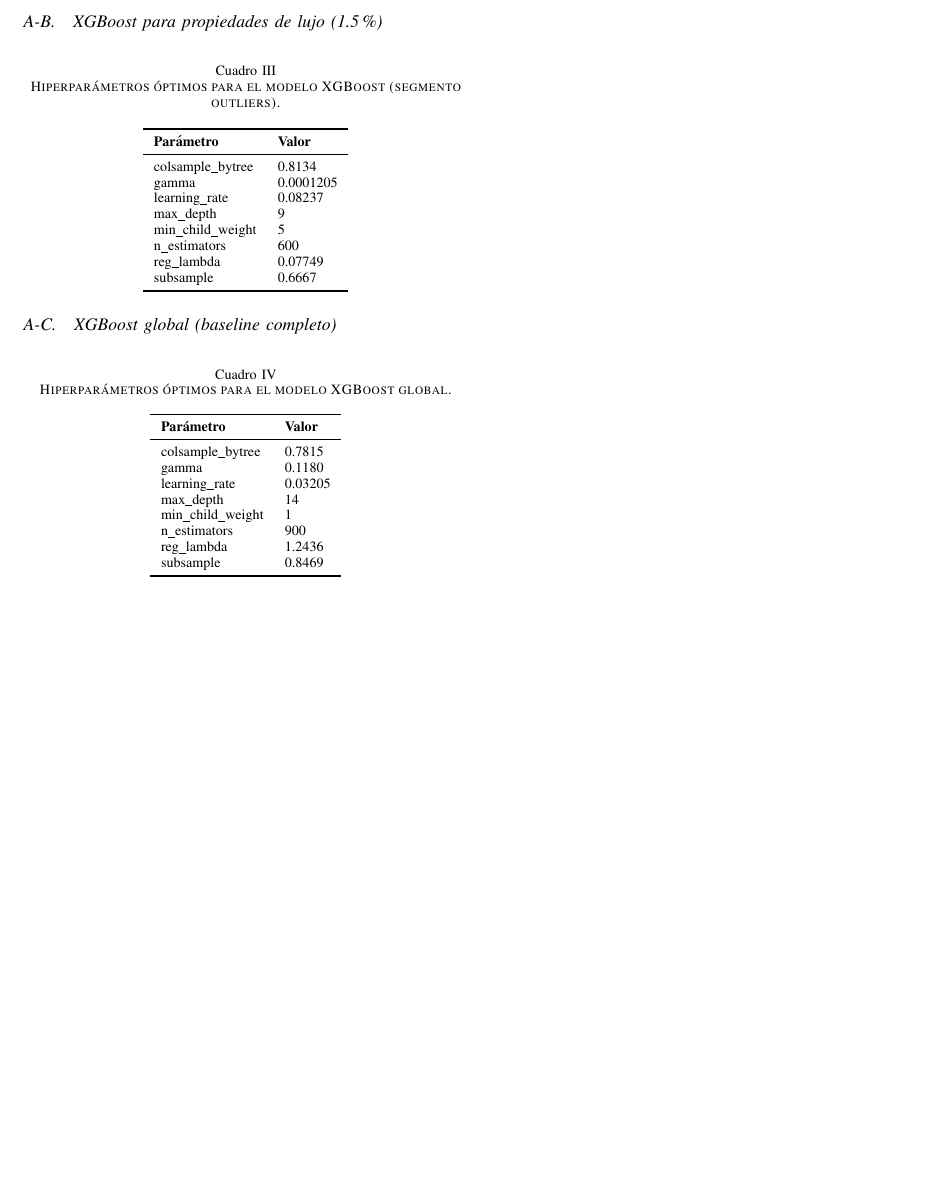
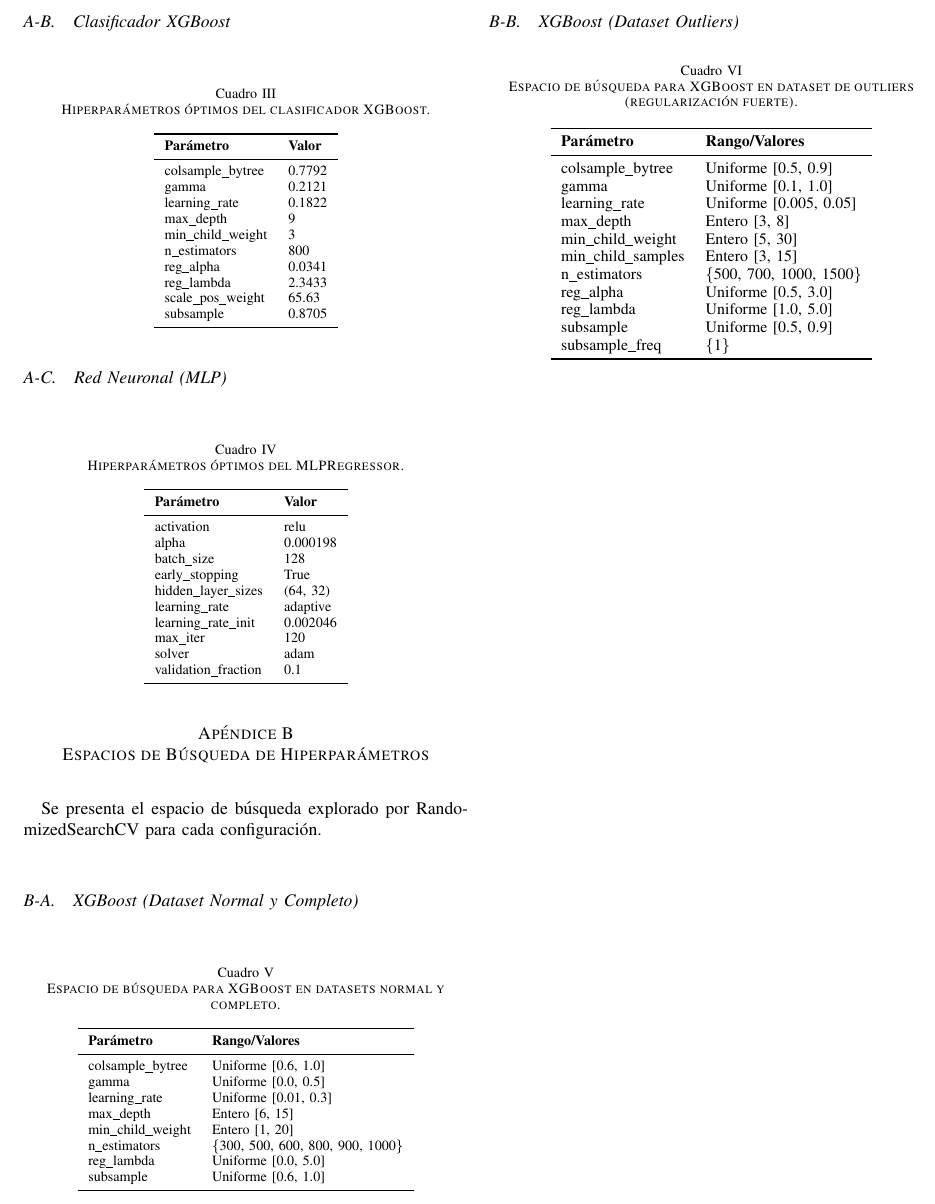
Before and after one commit to gonzabaleta/alquileres, a LaTeX paper (informe.tex): part of page 8 of 8, cut at the place of the change, the shorter picture padded with empty space. Compiled offline with pdfLaTeX.

Commit message:
agregar hiperparams en el apéindcie

```diff
--- a/informe.tex
+++ b/informe.tex
@@ -362,4 +372,20 @@ T\kern-.1667em\lower.7ex\hbox{E}\kern-.125emX}}
+    \subsection{Clasificador XGBoost}
+
+    \begin{table}[H]
+        \centering
+        \caption{Hiperparámetros óptimos del clasificador XGBoost.}
+        \label{tab:xgb_classifier}
         \begin{tabular}{ll}
             \toprule
             \textbf{Parámetro} & \textbf{Valor} \\
             \midrule
+            colsample\_bytree     & 0.7792 \\
+            gamma                 & 0.2121 \\
+            learning\_rate        & 0.1822 \\
+            max\_depth            & 9 \\
+            min\_child\_weight     & 3 \\
+            n\_estimators         & 800 \\
+            reg\_alpha            & 0.0341 \\
+            reg\_lambda           & 2.3433 \\
+            scale\_pos\_weight    & 65.63 \\
+            subsample             & 0.8705 \\
@@ -375,44 +393,78 @@ T\kern-.1667em\lower.7ex\hbox{E}\kern-.125emX}}
         \end{tabular}
     \end{table}
 
-    \subsection{XGBoost para propiedades de lujo (1.5\%)}
+    \subsection{Red Neuronal (MLP)}
 
     \begin{table}[H]
         \centering
-        \caption{Hiperparámetros óptimos para el modelo XGBoost (segmento outliers).}
+        \caption{Hiperparámetros óptimos del MLPRegressor.}
+        \label{tab:mlp}
         \begin{tabular}{ll}
             \toprule
             \textbf{Parámetro} & \textbf{Valor} \\
             \midrule
-            colsample\_bytree    & 0.8134 \\
-            gamma                & 0.0001205 \\
-            learning\_rate       & 0.08237 \\
-            max\_depth           & 9 \\
-            min\_child\_weight    & 5 \\
-            n\_estimators        & 600 \\
-            reg\_lambda          & 0.07749 \\
-            subsample            & 0.6667 \\
+            activation            & relu \\
+            alpha                 & 0.000198 \\
+            batch\_size           & 128 \\
+            early\_stopping       & True \\
+            hidden\_layer\_sizes  & (64, 32) \\
+            learning\_rate        & adaptive \\
+            learning\_rate\_init  & 0.002046 \\
+            max\_iter             & 120 \\
+            solver                & adam \\
+            validation\_fraction  & 0.1 \\
             \bottomrule
         \end{tabular}
     \end{table}
 
-    \subsection{XGBoost global (baseline completo)}
+    \section{Espacios de Búsqueda de Hiperparámetros}
+
+    Se presenta el espacio de búsqueda explorado por RandomizedSearchCV para cada configuración.
+
+    \subsection{XGBoost (Dataset Normal y Completo)}
 
     \begin{table}[H]
         \centering
-        \caption{Hiperparámetros óptimos para el modelo XGBoost global.}
+        \caption{Espacio de búsqueda para XGBoost en datasets normal y completo.}
+        \label{tab:search_xgb_normal}
         \begin{tabular}{ll}
             \toprule
-            \textbf{Parámetro} & \textbf{Valor} \\
+            \textbf{Parámetro} & \textbf{Rango/Valores} \\
             \midrule
-            colsample\_bytree    & 0.7815 \\
-            gamma                & 0.1180 \\
-            learning\_rate       & 0.03205 \\
-            max\_depth           & 14 \\
-            min\_child\_weight    & 1 \\
-            n\_estimators        & 900 \\
-            reg\_lambda          & 1.2436 \\
-            subsample            & 0.8469 \\
+            colsample\_bytree & Uniforme [0.6, 1.0] \\
+            gamma             & Uniforme [0.0, 0.5] \\
+            learning\_rate    & Uniforme [0.01, 0.3] \\
+            max\_depth        & Entero [6, 15] \\
+            min\_child\_weight & Entero [1, 20] \\
+            n\_estimators     & \{300, 500, 600, 800, 900, 1000\} \\
+            reg\_lambda       & Uniforme [0.0, 5.0] \\
+            subsample         & Uniforme [0.6, 1.0] \\
+            \bottomrule
+        \end{tabular}
+    \end{table}
+
+    \subsection{XGBoost (Dataset Outliers)}
+
+    \begin{table}[H]
+        \centering
+        \caption{Espacio de búsqueda para XGBoost en dataset de outliers (regularización fuerte).}
+        \label{tab:search_xgb_outliers}
+        \small
+        \begin{tabular}{ll}
+            \toprule
+            \textbf{Parámetro} & \textbf{Rango/Valores} \\
+            \midrule
+            colsample\_bytree  & Uniforme [0.5, 0.9] \\
+            gamma              & Uniforme [0.1, 1.0] \\
+            learning\_rate     & Uniforme [0.005, 0.05] \\
+            max\_depth         & Entero [3, 8] \\
+            min\_child\_weight  & Entero [5, 30] \\
+            min\_child\_samples & Entero [3, 15] \\
+            n\_estimators      & \{500, 700, 1000, 1500\} \\
+            reg\_alpha         & Uniforme [0.5, 3.0] \\
+            reg\_lambda        & Uniforme [1.0, 5.0] \\
+            subsample          & Uniforme [0.5, 0.9] \\
+            subsample\_freq    & \{1\} \\
             \bottomrule
         \end{tabular}
     \end{table}
```
Also changed, not shown: informe.tex (46 more changed lines).
